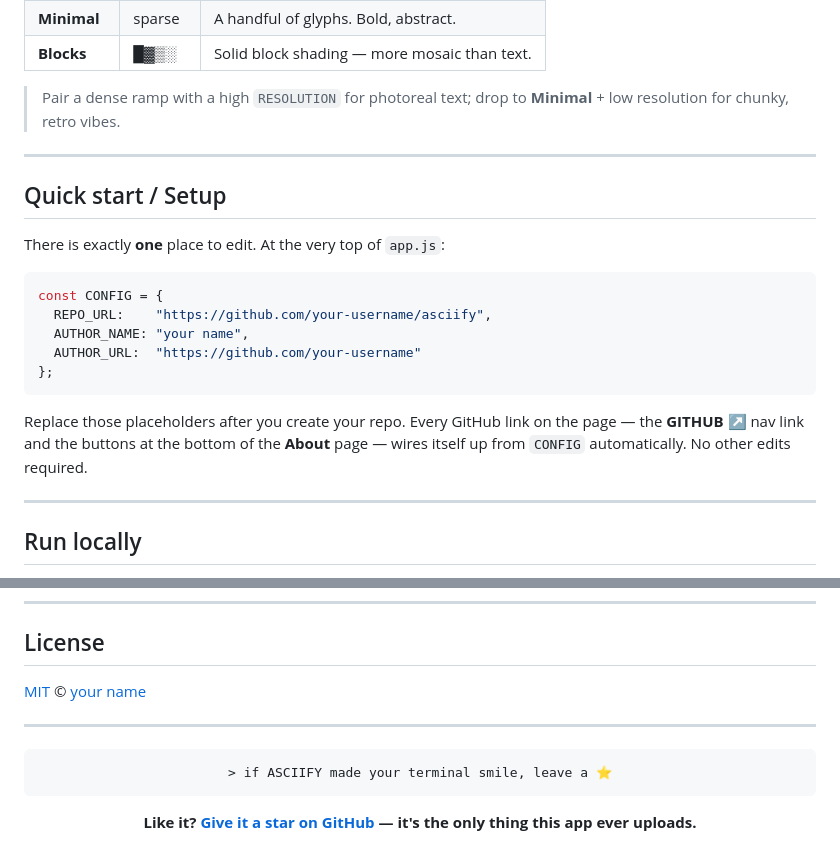
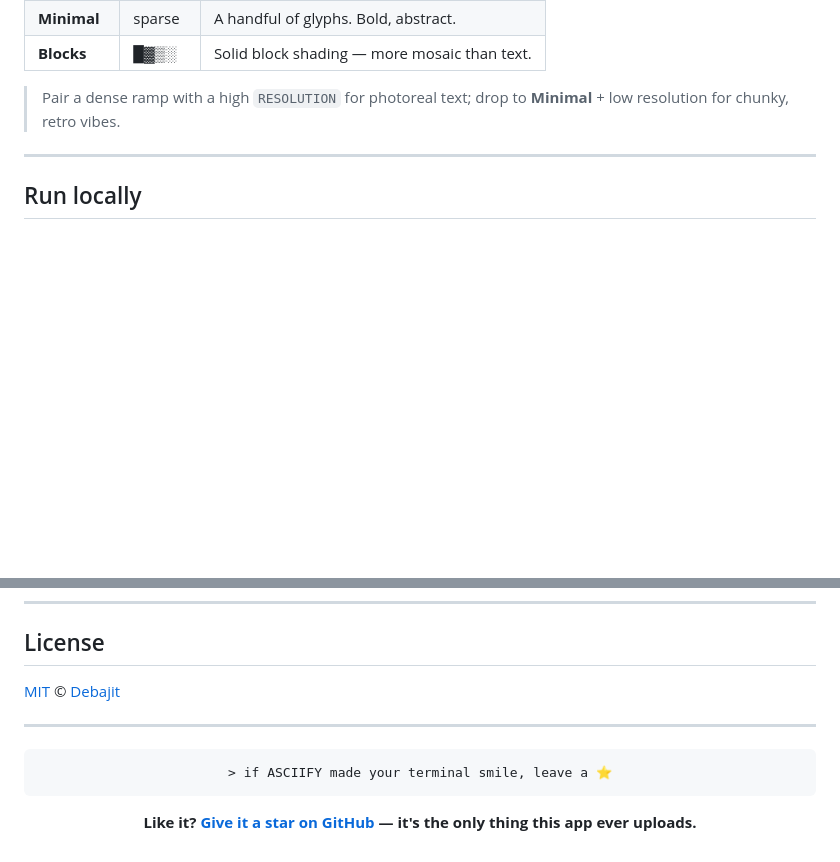
Before and after one commit to Debajit753/ASCIIFY, a Markdown page: README.md, 2 parts joined by grey strips. Drawn GitHub-style; blank space fills up the shorter version.

Commit message:
Fix GitHub username and author details in README
Updated GitHub links and author information in README.

````diff
--- a/README.md
+++ b/README.md
@@ -116,22 +116,6 @@ Five luminance ramps, dark → light. More glyphs = more tonal detail.
 
 ---
 
-## Quick start / Setup
-
-There is exactly **one** place to edit. At the very top of `app.js`:
-
-```js
-const CONFIG = {
-  REPO_URL:    "https://github.com/your-username/asciify",
-  AUTHOR_NAME: "your name",
-  AUTHOR_URL:  "https://github.com/your-username"
-};
-```
-
-Replace those placeholders after you create your repo. Every GitHub link on the page — the **GITHUB ↗** nav link and the buttons at the bottom of the **About** page — wires itself up from `CONFIG` automatically. No other edits required.
-
----
-
 ## Run locally
 
 The simplest path: **double-click `index.html`** and it opens over `file://`. Dropping a local file works directly — no server needed.
@@ -212,7 +196,7 @@ Bug reports and feature ideas are welcome in **Issues** — new ramps, new color
 
 ## License
 
-[MIT](LICENSE) © [your name](https://github.com/your-username)
+[MIT](LICENSE) © [Debajit](https://github.com/Debajit753)
 
 ---
 
````
Also changed, not shown: other parts of README.md (+2 -2 lines).
